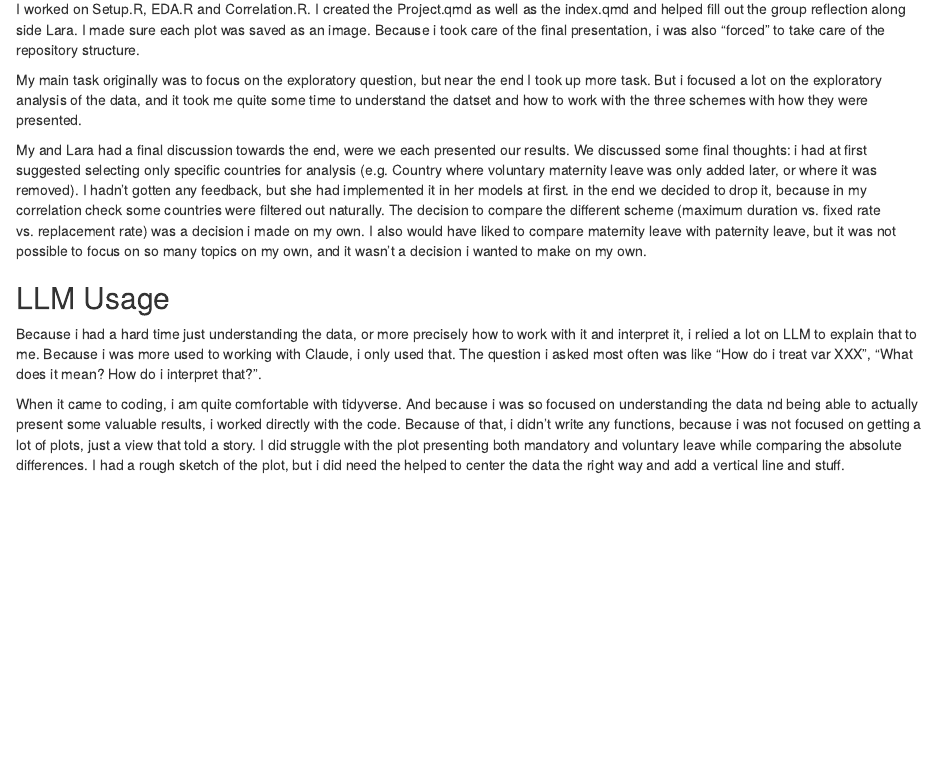
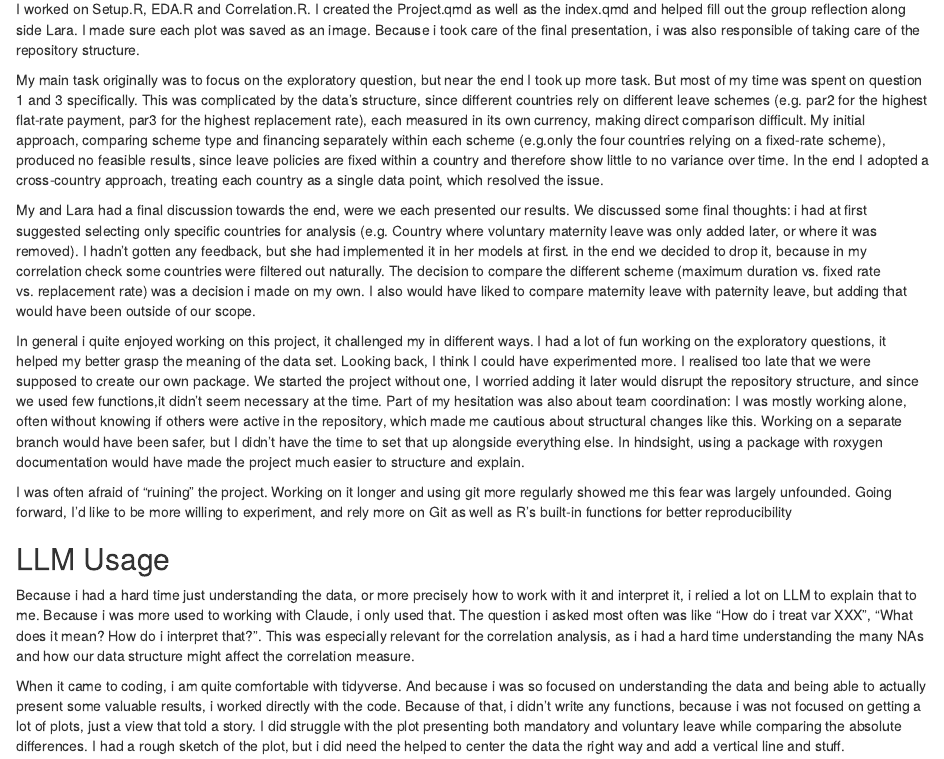
Before and after one commit to Nunalara/statprog2-groupproject, an R Markdown document (CONTRIBUTING/Sarah.Rmd): the page in a window 1100 px wide, from 170 px down. Rendered offline with R 4.5, knitr and Pandoc, with nearby package versions.

Commit message:
final individual reflection

```diff
--- a/CONTRIBUTING/Sarah.Rmd
+++ b/CONTRIBUTING/Sarah.Rmd
@@ -4,16 +4,20 @@
 ---
 ## Individual tasks
 ### Project work
-I worked on Setup.R, EDA.R and Correlation.R. I created the Project.qmd as well as the index.qmd and helped fill out the group reflection along side Lara. I made sure each plot was saved as an image. Because i took care of the final presentation, i was also "forced" to take care of the repository structure.
+I worked on Setup.R, EDA.R and Correlation.R. I created the Project.qmd as well as the index.qmd and helped fill out the group reflection along side Lara. I made sure each plot was saved as an image. Because i took care of the final presentation, i was also responsible of taking care of the repository structure.
 
-My main task originally was to focus on the exploratory question, but near the end I took up more task. But i focused a lot on the exploratory analysis of the data, and it took me quite some time to understand the datset and how to work with the three schemes with how they were presented.
+My main task originally was to focus on the exploratory question, but near the end I took up more task. But most of my time was spent on question 1 and 3 specifically. This was complicated by the data's structure, since different countries rely on different leave schemes (e.g. par2 for the highest flat-rate payment, par3 for the highest replacement rate), each measured in its own currency, making direct comparison difficult. My initial approach, comparing scheme type and financing separately within each scheme (e.g.only the four countries relying on a fixed-rate scheme), produced no feasible results, since leave policies are fixed within a country and therefore show little to no variance over time. In the end I adopted a cross-country approach, treating each country as a single data point, which resolved the issue.
 
-My and Lara had a final discussion towards the end, were we each presented our results. We discussed some final thoughts: i had at first suggested selecting only specific countries for analysis (e.g. Country where voluntary maternity leave was only added later, or where it was removed). I hadn't gotten any feedback, but she had implemented it in her models at first. in the end we decided to drop it, because in my correlation check some countries were filtered out naturally. The decision to compare the different scheme (maximum duration vs. fixed rate vs. replacement rate) was a decision i made on my own. I also would have liked to compare maternity leave with paternity leave, but it was not possible to focus on so many topics on my own, and it wasn't a decision i wanted to make on my own.
+My and Lara had a final discussion towards the end, were we each presented our results. We discussed some final thoughts: i had at first suggested selecting only specific countries for analysis (e.g. Country where voluntary maternity leave was only added later, or where it was removed). I hadn't gotten any feedback, but she had implemented it in her models at first. in the end we decided to drop it, because in my correlation check some countries were filtered out naturally. The decision to compare the different scheme (maximum duration vs. fixed rate vs. replacement rate) was a decision i made on my own. I also would have liked to compare maternity leave with paternity leave, but adding that would have been outside of our scope.
 
+In general i quite enjoyed working on this project, it challenged my in different ways. I had a lot of fun working on the exploratory questions, it helped my better grasp the meaning of the data set. Looking back, I think I could have experimented more. I realised too late that we were supposed to create our own package. We started the project without one, I worried adding it later would disrupt the repository structure, and since we used few functions,it didn't seem necessary at the time. Part of my hesitation was also about team coordination: I was mostly working alone, often without knowing if others were active in the repository, which made me cautious about structural changes like this. Working on a separate branch would have been safer, but I didn't have the time to set that up alongside everything else. In hindsight, using a package with roxygen documentation would have made the project much easier to structure
+and explain.
+
+I was often afraid of "ruining" the project. Working on it longer and using git more regularly showed me this fear was largely unfounded. Going forward, I'd like to be more willing to experiment, and rely more on Git as well as R's built-in functions for better reproducibility
 
 ## LLM Usage
-Because i had a hard time just understanding the data, or more precisely how to work with it and interpret it, i relied a lot on LLM to explain that to me. Because i was more used to working with Claude, i only used that. The question i asked most often was like "How do i treat var XXX", "What does it mean? How do i interpret that?".
+Because i had a hard time just understanding the data, or more precisely how to work with it and interpret it, i relied a lot on LLM to explain that to me. Because i was more used to working with Claude, i only used that. The question i asked most often was like "How do i treat var XXX", "What does it mean? How do i interpret that?". This was especially relevant for the correlation analysis, as i had a hard time understanding the many NAs and how our data structure might affect the correlation measure.
 
-When it came to coding, i am quite comfortable with tidyverse. And because i was so focused on understanding the data nd being able to actually present some valuable results, i worked directly with the code. Because of that, i didn't write any functions, because i was not focused on getting a lot of plots, just a view that told a story. I did struggle with the plot presenting both mandatory and voluntary leave while comparing the absolute differences. I had a rough sketch of the plot, but i did need the helped to center the data the right way and add a vertical line and stuff.
+When it came to coding, i am quite comfortable with tidyverse. And because i was so focused on understanding the data and being able to actually present some valuable results, i worked directly with the code. Because of that, i didn't write any functions, because i was not focused on getting a lot of plots, just a view that told a story. I did struggle with the plot presenting both mandatory and voluntary leave while comparing the absolute differences. I had a rough sketch of the plot, but i did need the helped to center the data the right way and add a vertical line and stuff.
 
 I mostly relied on Claude to help me understand warnings and error messages and fix them. Most of them were because of typos, Claude helped me find them. Also when it came to rendering the final project.qmd there were some issues with rendering all the files, (again because of typos or not using the right lingo for Quarto), i got it fixed through using the LLM.
```
